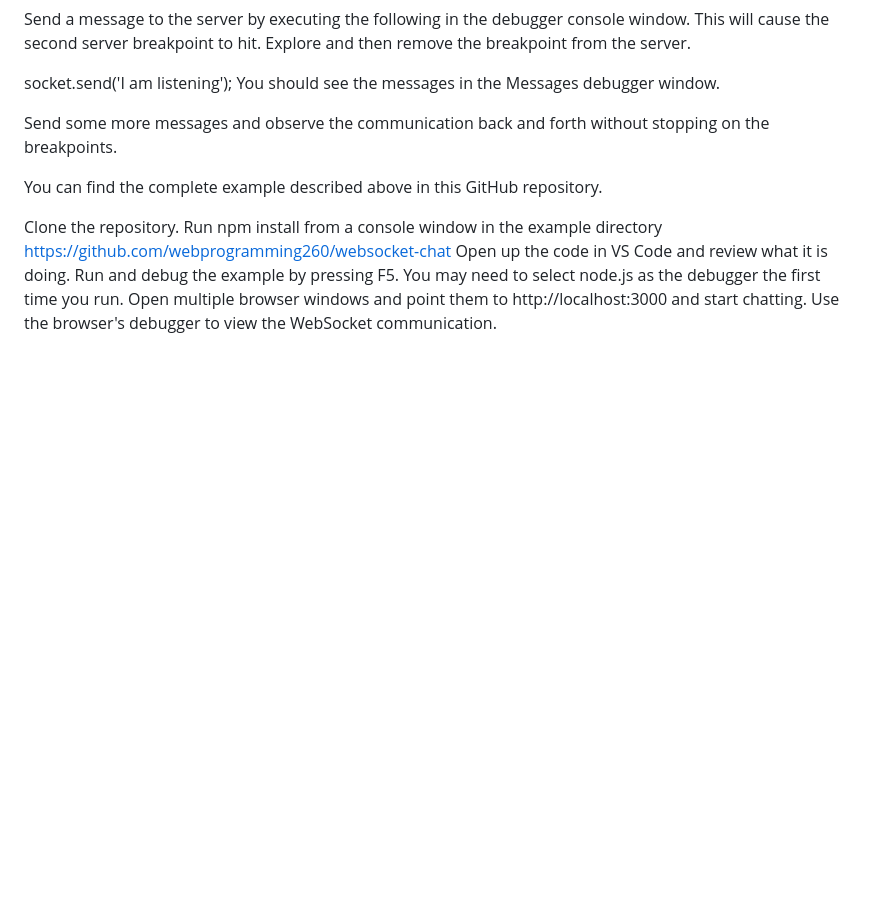
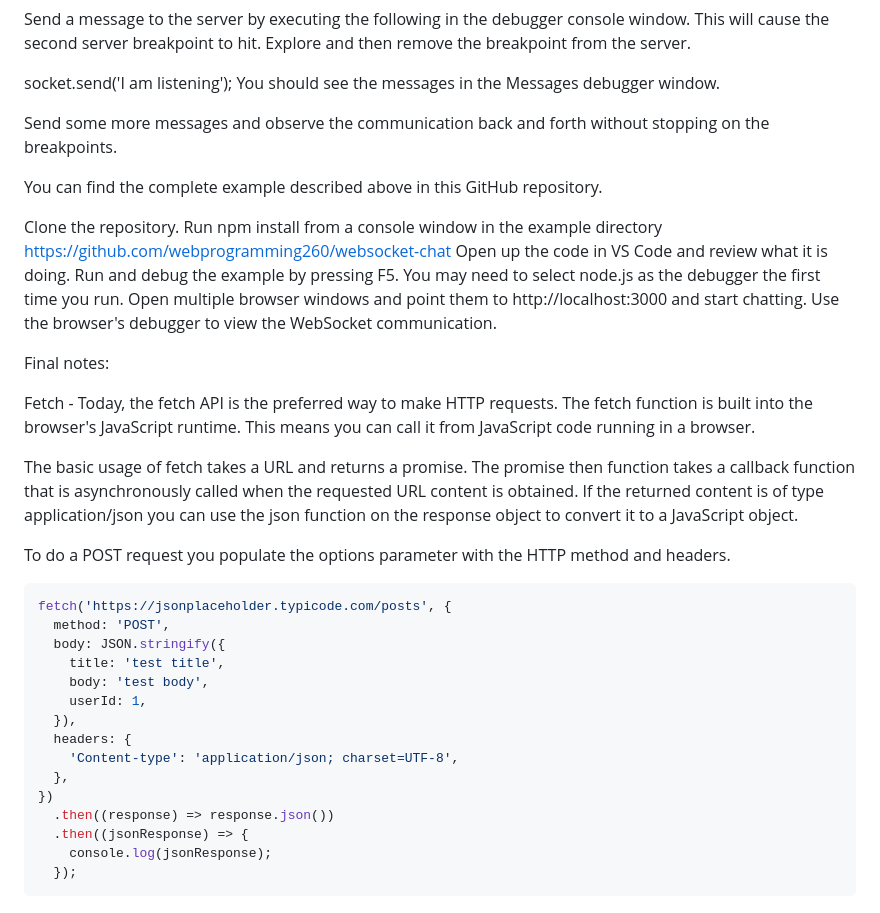
Before and after one commit to Vigitant/startup, a Markdown page: README.md, the part around the change. GitHub-like rendering; blank space fills up the shorter version.

````diff
--- a/README.md
+++ b/README.md
@@ -737,3 +737,30 @@ Open up the code in VS Code and review what it is doing.
 Run and debug the example by pressing F5. You may need to select node.js as the debugger the first time you run.
 Open multiple browser windows and point them to http://localhost:3000 and start chatting.
 Use the browser's debugger to view the WebSocket communication.
+
+Final notes:
+
+Fetch -
+Today, the fetch API is the preferred way to make HTTP requests. The fetch function is built into the browser's JavaScript runtime. This means you can call it from JavaScript code running in a browser.
+
+The basic usage of fetch takes a URL and returns a promise. The promise then function takes a callback function that is asynchronously called when the requested URL content is obtained. If the returned content is of type application/json you can use the json function on the response object to convert it to a JavaScript object.
+
+To do a POST request you populate the options parameter with the HTTP method and headers.
+
+```js
+fetch('https://jsonplaceholder.typicode.com/posts', {
+  method: 'POST',
+  body: JSON.stringify({
+    title: 'test title',
+    body: 'test body',
+    userId: 1,
+  }),
+  headers: {
+    'Content-type': 'application/json; charset=UTF-8',
+  },
+})
+  .then((response) => response.json())
+  .then((jsonResponse) => {
+    console.log(jsonResponse);
+  });
+```
````
